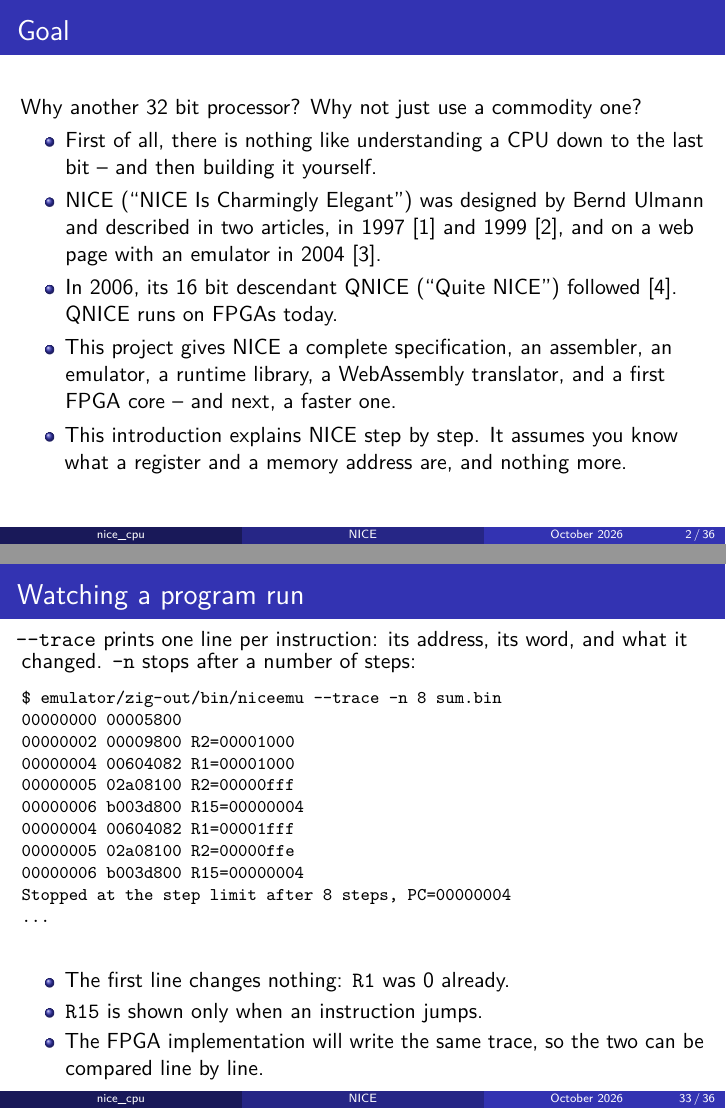
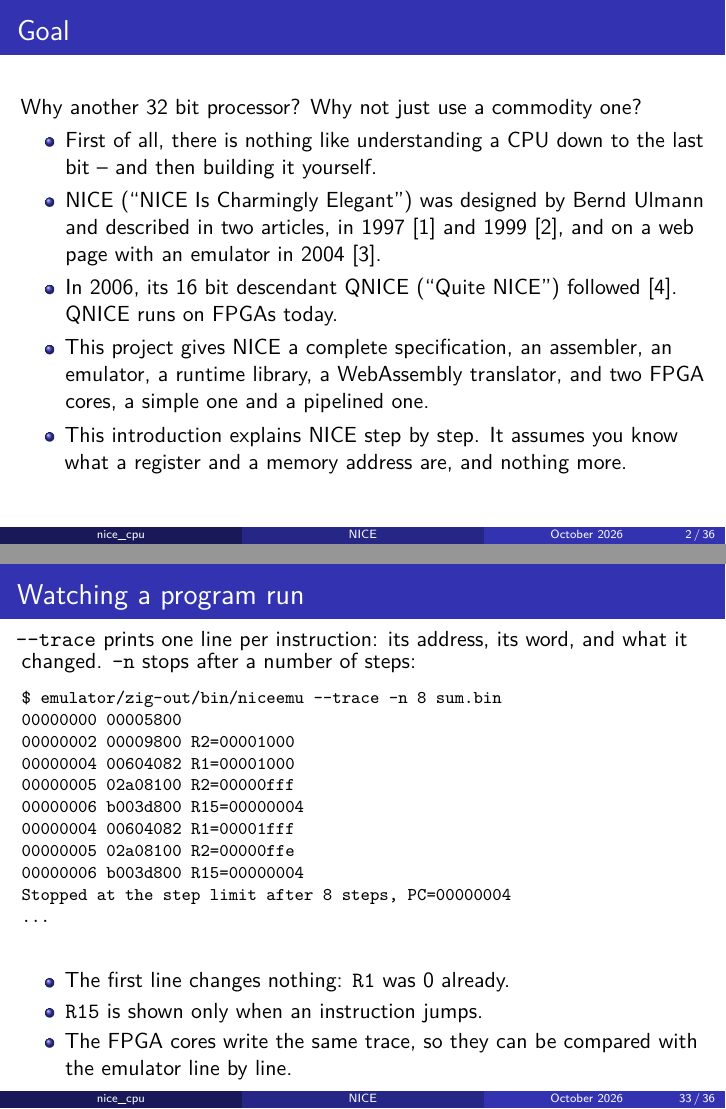
Before and after one commit to MJoergen/nice_cpu, LaTeX slides (doc/intro/nice_intro.tex): pages 2 and 33 of 36, joined at a grey line. Compiled offline with pdfLaTeX.

Commit message:
intro: the slides say that two FPGA cores exist and that a system maps the UART
Fifth repository review, §8.1.

Co-Authored-By: Claude Sonnet 5.5 <noreply@anthropic.com>

```diff
--- a/doc/intro/nice_intro.tex
+++ b/doc/intro/nice_intro.tex
@@ -36,8 +36,8 @@
      \item In 2006, its 16 bit descendant QNICE (``Quite NICE'') followed
       \cite{qnice}. QNICE runs on FPGAs today.
      \item This project gives NICE a complete specification, an assembler,
-      an emulator, a runtime library, a WebAssembly translator, and a
-      first FPGA core -- and next, a faster one.
+      an emulator, a runtime library, a WebAssembly translator, and
+      two FPGA cores, a simple one and a pipelined one.
      \item This introduction explains NICE step by step. It assumes you
       know what a register and a memory address are, and nothing more.
     \end{itemize}
@@ -125,7 +125,7 @@
       \begin{center}
        \code{MOVE @0xFFFFFF00, 0x41} \quad prints \code{A}
       \end{center}
-     \item The FPGA implementation will have a UART at the same address.
+     \item A system built on an FPGA core maps a UART at the same address.
      \item Reading a memory address where nothing is connected returns 0.
     \end{itemize}
    \end{frame}
@@ -869,8 +869,8 @@ Stopped at the step limit after 8 steps, PC=00000004
    \begin{itemize}
     \item The first line changes nothing: \code{R1} was 0 already.
     \item \code{R15} is shown only when an instruction jumps.
-    \item The FPGA implementation will write the same trace, so the two can
-     be compared line by line.
+    \item The FPGA cores write the same trace, so they can be
+     compared with the emulator line by line.
    \end{itemize}
   \end{frame}
 %
```
Also changed, not shown: doc/intro/nice_intro.pdf, doc/intro/nice_intro.tex (2 more changed lines).
